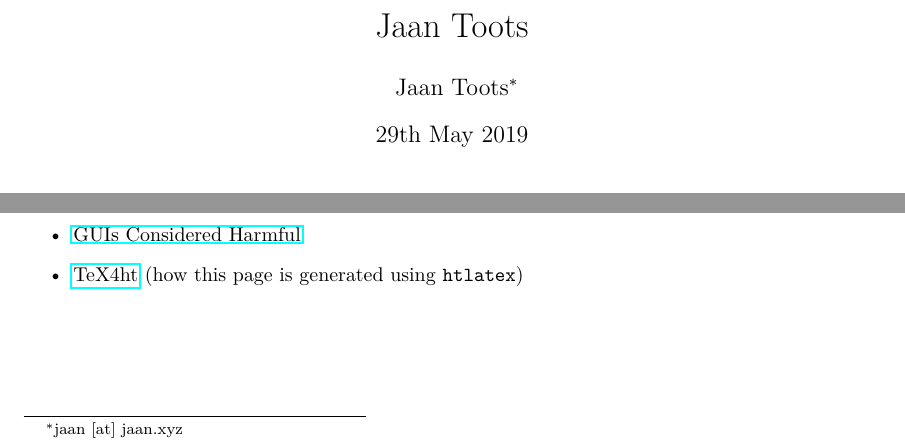
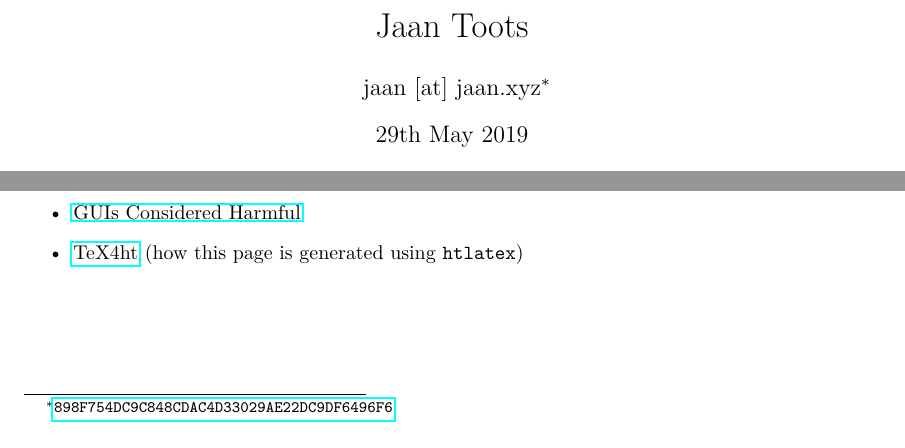
Before and after one commit to jaantoots/jaantoots.github.io, a LaTeX document (index.tex): two parts of the page, joined at a grey line, cut so that both start at the same text. Compiled offline with pdfLaTeX.

Commit message:
Add public key

```diff
--- a/index.tex
+++ b/index.tex
@@ -9,7 +9,11 @@
 \usepackage[british]{babel}
 
 \title{Jaan Toots}
-\author{Jaan Toots\footnote{jaan [at] jaan.xyz}}
+\author{jaan [at] jaan.xyz%
+\footnote{\href%
+{898F754DC9C848CDAC4D33029AE22DC9DF6496F6.asc}%
+{\texttt{898F754DC9C848CDAC4D33029AE22DC9DF6496F6}}%
+}}
 \date{\today}
 
 \begin{document}
```
Also changed, not shown: Makefile, 1 other file.
